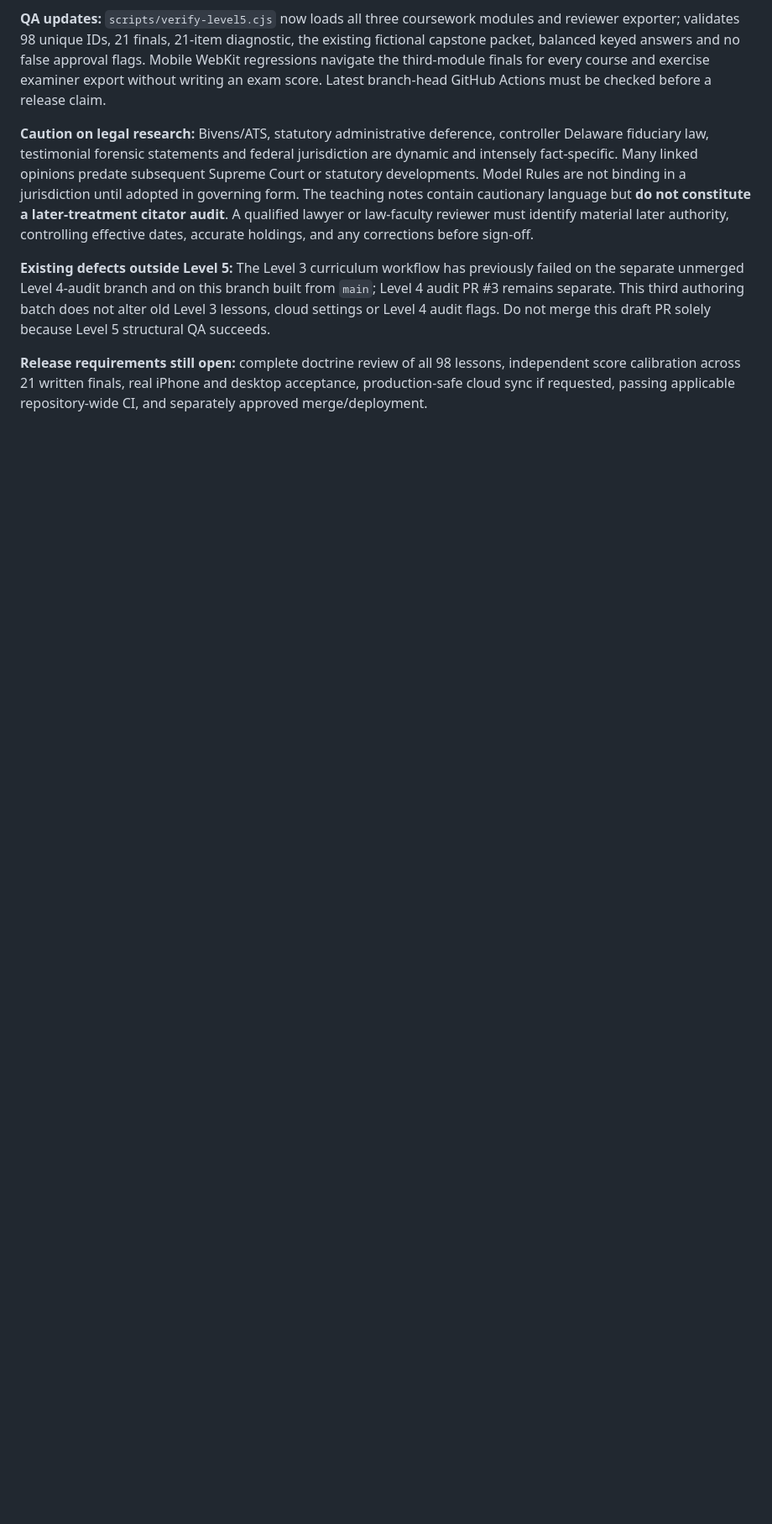
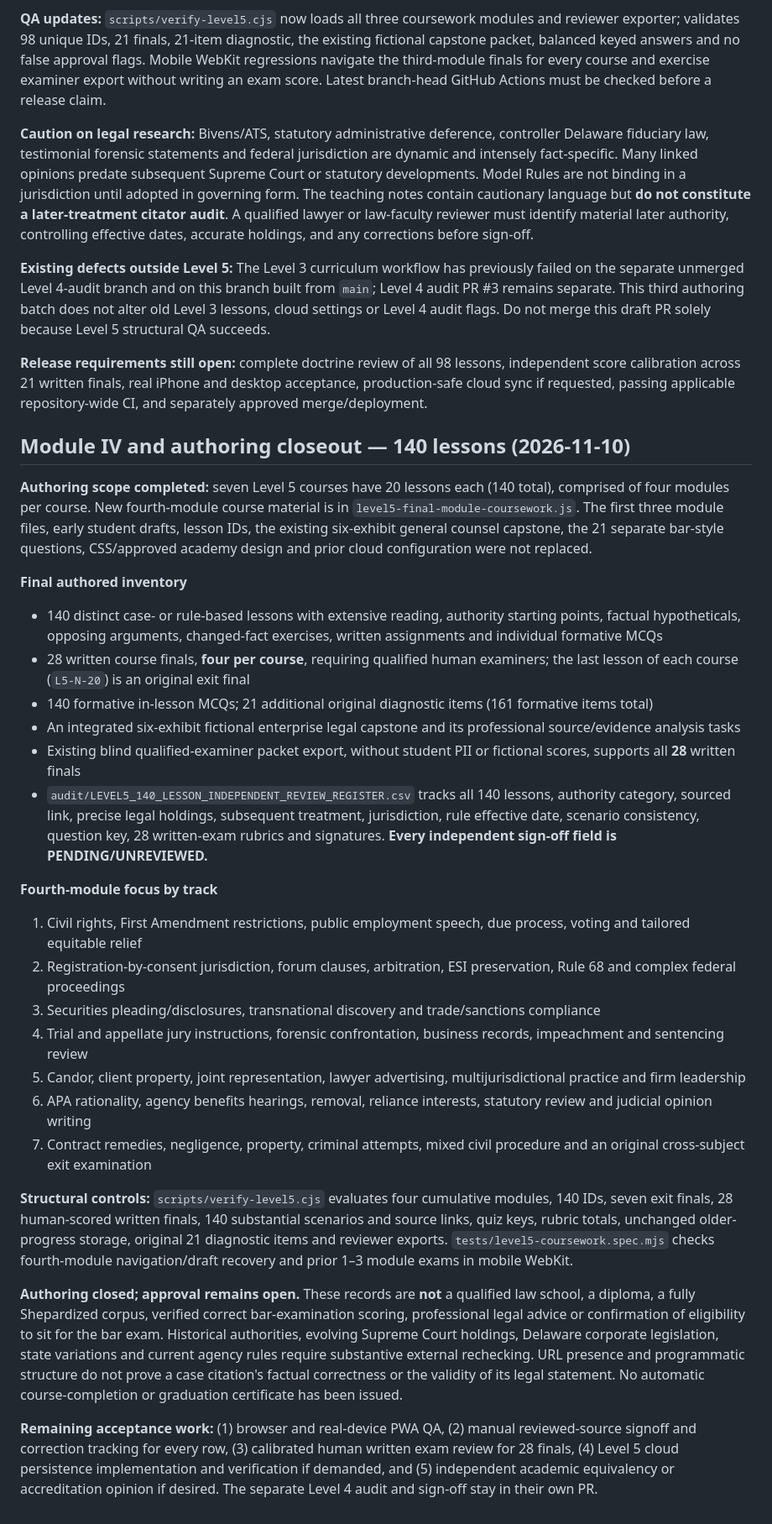
Before and after one commit to gcfd8hy5mb-ai/law-academy, a Markdown page: docs/LEVEL5_BATCH1_AUTHORING_AND_REVIEW_REGISTER.md, the part around the change. Shown at 84% size. GitHub-like rendering; blank space fills up the shorter version.

Commit message:
audit: close Level 5 140-lesson authoring inventory while leaving independent approvals pending

```diff
--- a/docs/LEVEL5_BATCH1_AUTHORING_AND_REVIEW_REGISTER.md
+++ b/docs/LEVEL5_BATCH1_AUTHORING_AND_REVIEW_REGISTER.md
@@ -104,3 +104,30 @@ Each new record includes a named judicial opinion or properly labeled official s
 **Existing defects outside Level 5:** The Level 3 curriculum workflow has previously failed on the separate unmerged Level 4-audit branch and on this branch built from `main`; Level 4 audit PR #3 remains separate. This third authoring batch does not alter old Level 3 lessons, cloud settings or Level 4 audit flags. Do not merge this draft PR solely because Level 5 structural QA succeeds.
 
 **Release requirements still open:** complete doctrine review of all 98 lessons, independent score calibration across 21 written finals, real iPhone and desktop acceptance, production-safe cloud sync if requested, passing applicable repository-wide CI, and separately approved merge/deployment.
+
+## Module IV and authoring closeout — 140 lessons (2026-11-10)
+
+**Authoring scope completed:** seven Level 5 courses have 20 lessons each (140 total), comprised of four modules per course. New fourth-module course material is in `level5-final-module-coursework.js`. The first three module files, early student drafts, lesson IDs, the existing six-exhibit general counsel capstone, the 21 separate bar-style questions, CSS/approved academy design and prior cloud configuration were not replaced.
+
+**Final authored inventory**
+- 140 distinct case- or rule-based lessons with extensive reading, authority starting points, factual hypotheticals, opposing arguments, changed-fact exercises, written assignments and individual formative MCQs
+- 28 written course finals, **four per course**, requiring qualified human examiners; the last lesson of each course (`L5-N-20`) is an original exit final
+- 140 formative in-lesson MCQs; 21 additional original diagnostic items (161 formative items total)
+- An integrated six-exhibit fictional enterprise legal capstone and its professional source/evidence analysis tasks
+- Existing blind qualified-examiner packet export, without student PII or fictional scores, supports all **28** written finals
+- `audit/LEVEL5_140_LESSON_INDEPENDENT_REVIEW_REGISTER.csv` tracks all 140 lessons, authority category, sourced link, precise legal holdings, subsequent treatment, jurisdiction, rule effective date, scenario consistency, question key, 28 written-exam rubrics and signatures. **Every independent sign-off field is PENDING/UNREVIEWED.**
+
+**Fourth-module focus by track**
+1. Civil rights, First Amendment restrictions, public employment speech, due process, voting and tailored equitable relief
+2. Registration-by-consent jurisdiction, forum clauses, arbitration, ESI preservation, Rule 68 and complex federal proceedings
+3. Securities pleading/disclosures, transnational discovery and trade/sanctions compliance
+4. Trial and appellate jury instructions, forensic confrontation, business records, impeachment and sentencing review
+5. Candor, client property, joint representation, lawyer advertising, multijurisdictional practice and firm leadership
+6. APA rationality, agency benefits hearings, removal, reliance interests, statutory review and judicial opinion writing
+7. Contract remedies, negligence, property, criminal attempts, mixed civil procedure and an original cross-subject exit examination
+
+**Structural controls:** `scripts/verify-level5.cjs` evaluates four cumulative modules, 140 IDs, seven exit finals, 28 human-scored written finals, 140 substantial scenarios and source links, quiz keys, rubric totals, unchanged older-progress storage, original 21 diagnostic items and reviewer exports. `tests/level5-coursework.spec.mjs` checks fourth-module navigation/draft recovery and prior 1–3 module exams in mobile WebKit.
+
+**Authoring closed; approval remains open.** These records are **not** a qualified law school, a diploma, a fully Shepardized corpus, verified correct bar-examination scoring, professional legal advice or confirmation of eligibility to sit for the bar exam. Historical authorities, evolving Supreme Court holdings, Delaware corporate legislation, state variations and current agency rules require substantive external rechecking. URL presence and programmatic structure do not prove a case citation's factual correctness or the validity of its legal statement. No automatic course-completion or graduation certificate has been issued.
+
+**Remaining acceptance work:** (1) browser and real-device PWA QA, (2) manual reviewed-source signoff and correction tracking for every row, (3) calibrated human written exam review for 28 finals, (4) Level 5 cloud persistence implementation and verification if demanded, and (5) independent academic equivalency or accreditation opinion if desired. The separate Level 4 audit and sign-off stay in their own PR.
```
